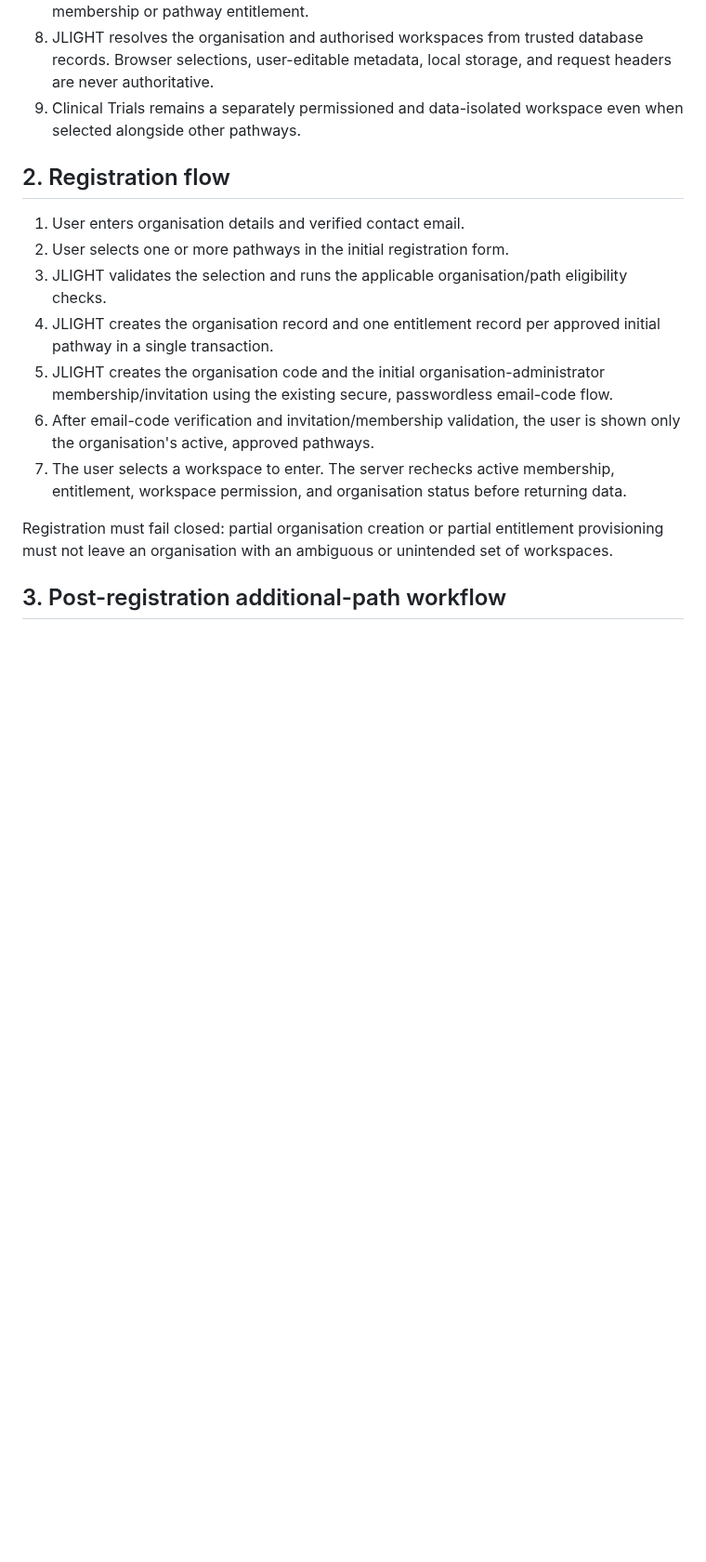
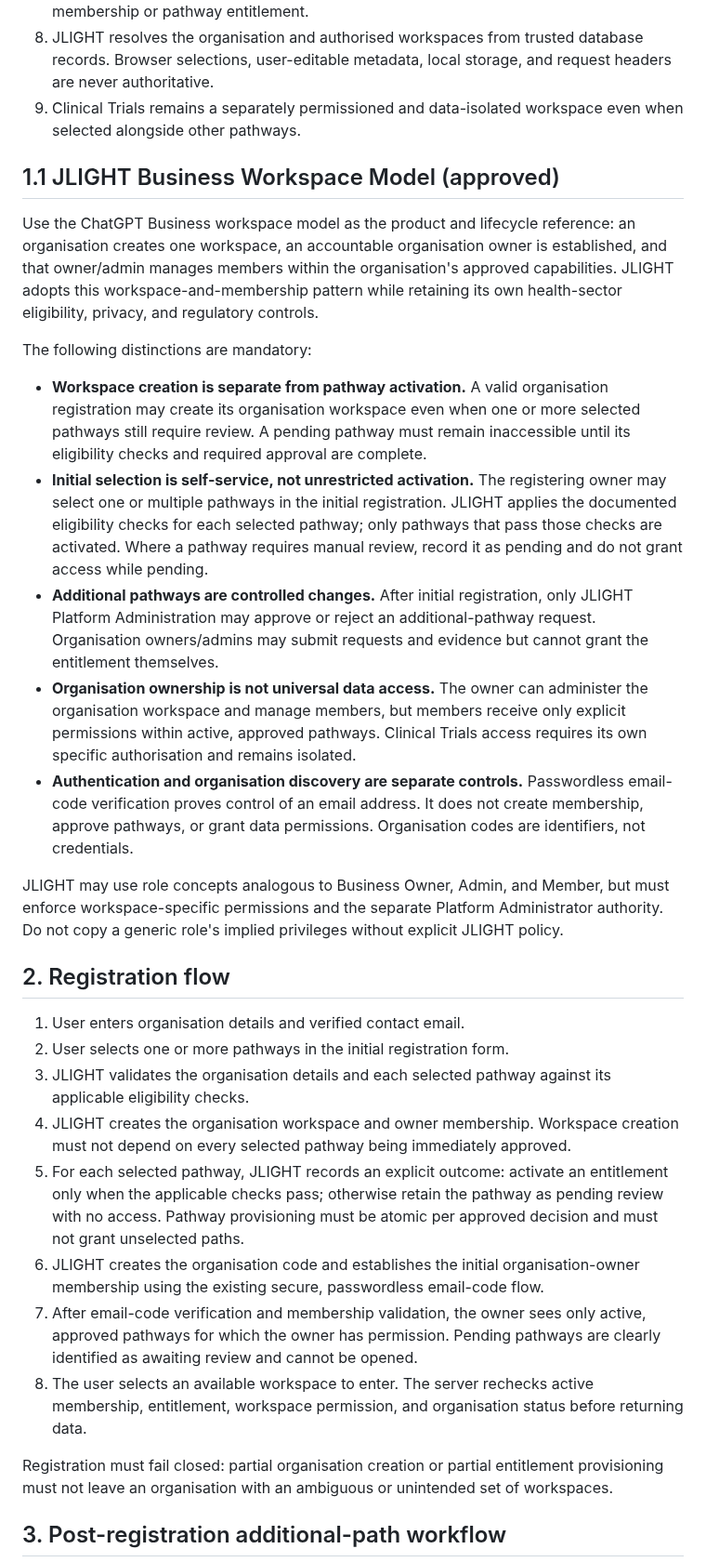
Before and after one commit to Fiadatumelo/jlight-health, a Markdown page: docs/architecture/organisation-workspace-entitlements.md, the part around the change. Shown at 93% size. GitHub-like rendering; blank space fills up the shorter version.

Commit message:
Clarify approved JLIGHT Business Workspace Model

```diff
--- a/docs/architecture/organisation-workspace-entitlements.md
+++ b/docs/architecture/organisation-workspace-entitlements.md
@@ -20,15 +20,30 @@
 8. JLIGHT resolves the organisation and authorised workspaces from trusted database records. Browser selections, user-editable metadata, local storage, and request headers are never authoritative.
 9. Clinical Trials remains a separately permissioned and data-isolated workspace even when selected alongside other pathways.
 
+## 1.1 JLIGHT Business Workspace Model (approved)
+
+Use the ChatGPT Business workspace model as the product and lifecycle reference: an organisation creates one workspace, an accountable organisation owner is established, and that owner/admin manages members within the organisation's approved capabilities. JLIGHT adopts this workspace-and-membership pattern while retaining its own health-sector eligibility, privacy, and regulatory controls.
+
+The following distinctions are mandatory:
+
+- **Workspace creation is separate from pathway activation.** A valid organisation registration may create its organisation workspace even when one or more selected pathways still require review. A pending pathway must remain inaccessible until its eligibility checks and required approval are complete.
+- **Initial selection is self-service, not unrestricted activation.** The registering owner may select one or multiple pathways in the initial registration. JLIGHT applies the documented eligibility checks for each selected pathway; only pathways that pass those checks are activated. Where a pathway requires manual review, record it as pending and do not grant access while pending.
+- **Additional pathways are controlled changes.** After initial registration, only JLIGHT Platform Administration may approve or reject an additional-pathway request. Organisation owners/admins may submit requests and evidence but cannot grant the entitlement themselves.
+- **Organisation ownership is not universal data access.** The owner can administer the organisation workspace and manage members, but members receive only explicit permissions within active, approved pathways. Clinical Trials access requires its own specific authorisation and remains isolated.
+- **Authentication and organisation discovery are separate controls.** Passwordless email-code verification proves control of an email address. It does not create membership, approve pathways, or grant data permissions. Organisation codes are identifiers, not credentials.
+
+JLIGHT may use role concepts analogous to Business Owner, Admin, and Member, but must enforce workspace-specific permissions and the separate Platform Administrator authority. Do not copy a generic role's implied privileges without explicit JLIGHT policy.
+
 ## 2. Registration flow
 
 1. User enters organisation details and verified contact email.
 2. User selects one or more pathways in the initial registration form.
-3. JLIGHT validates the selection and runs the applicable organisation/path eligibility checks.
-4. JLIGHT creates the organisation record and one entitlement record per approved initial pathway in a single transaction.
-5. JLIGHT creates the organisation code and the initial organisation-administrator membership/invitation using the existing secure, passwordless email-code flow.
-6. After email-code verification and invitation/membership validation, the user is shown only the organisation's active, approved pathways.
-7. The user selects a workspace to enter. The server rechecks active membership, entitlement, workspace permission, and organisation status before returning data.
+3. JLIGHT validates the organisation details and each selected pathway against its applicable eligibility checks.
+4. JLIGHT creates the organisation workspace and owner membership. Workspace creation must not depend on every selected pathway being immediately approved.
+5. For each selected pathway, JLIGHT records an explicit outcome: activate an entitlement only when the applicable checks pass; otherwise retain the pathway as pending review with no access. Pathway provisioning must be atomic per approved decision and must not grant unselected paths.
+6. JLIGHT creates the organisation code and establishes the initial organisation-owner membership using the existing secure, passwordless email-code flow.
+7. After email-code verification and membership validation, the owner sees only active, approved pathways for which the owner has permission. Pending pathways are clearly identified as awaiting review and cannot be opened.
+8. The user selects an available workspace to enter. The server rechecks active membership, entitlement, workspace permission, and organisation status before returning data.
 
 Registration must fail closed: partial organisation creation or partial entitlement provisioning must not leave an organisation with an ambiguous or unintended set of workspaces.
 
```
